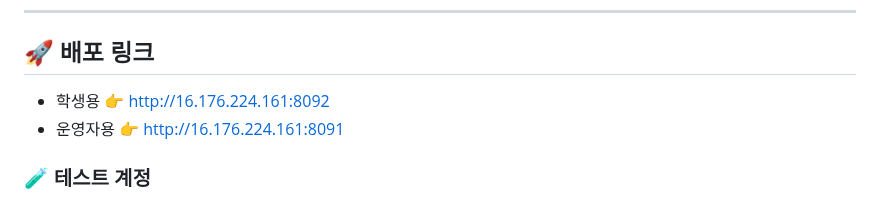
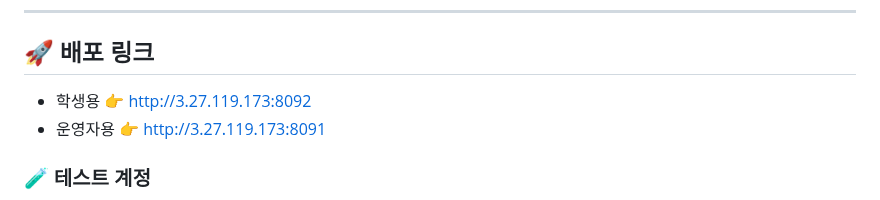
Before and after one commit to KwangJin95/sesac_link_user, a Markdown page: README.md, the part around the change. Rendered like a GitHub page.

```diff
--- a/README.md
+++ b/README.md
@@ -19,8 +19,8 @@
 ---
 
 ## 🚀 배포 링크
-- 학생용 👉 http://16.176.224.161:8092
-- 운영자용 👉 http://16.176.224.161:8091
+- 학생용 👉 http://3.27.119.173:8092
+- 운영자용 👉 http://3.27.119.173:8091
 
 ### 🧪 테스트 계정
 - **예비 학생** : pre_user1 ~ pre_user30 / link1!
```
